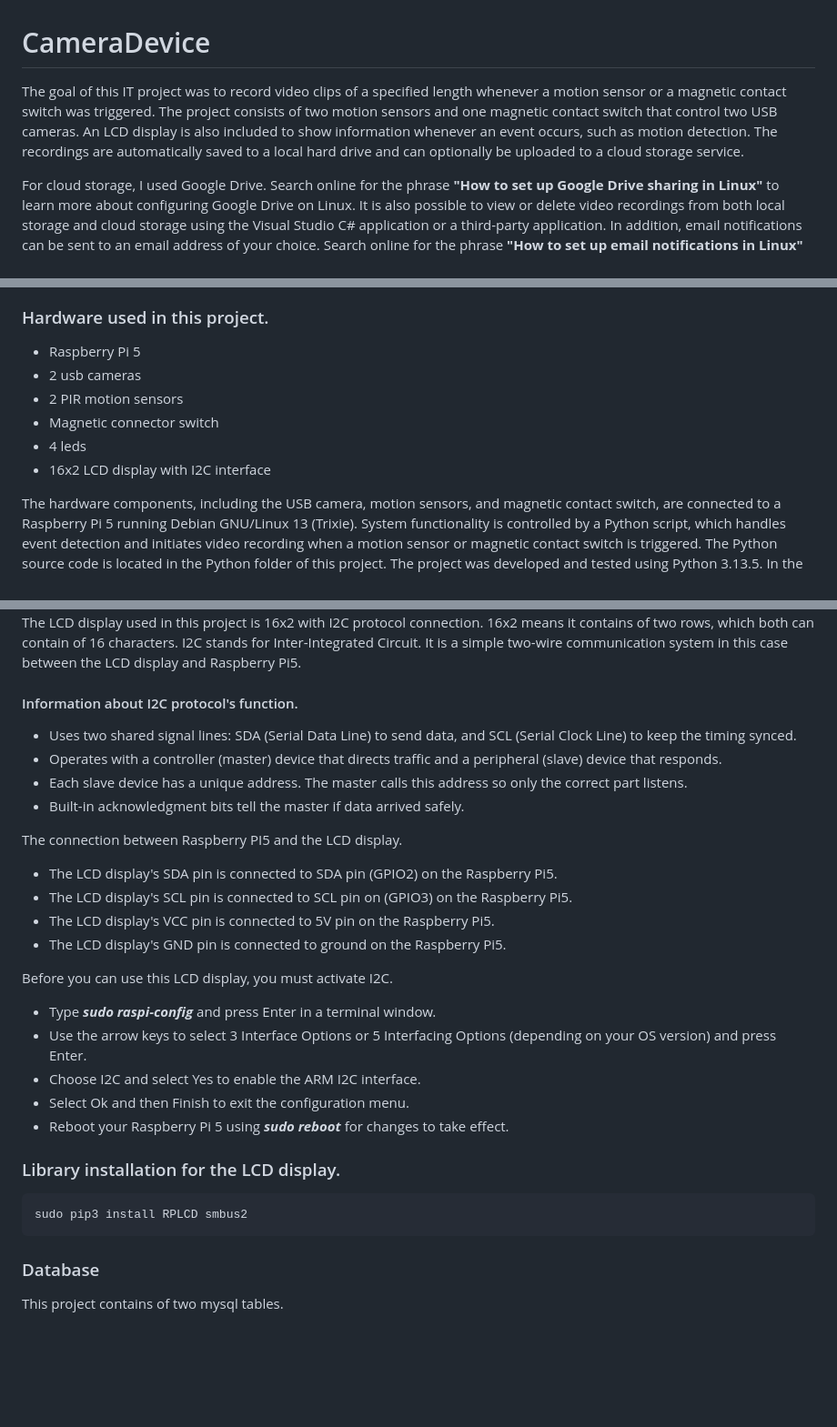
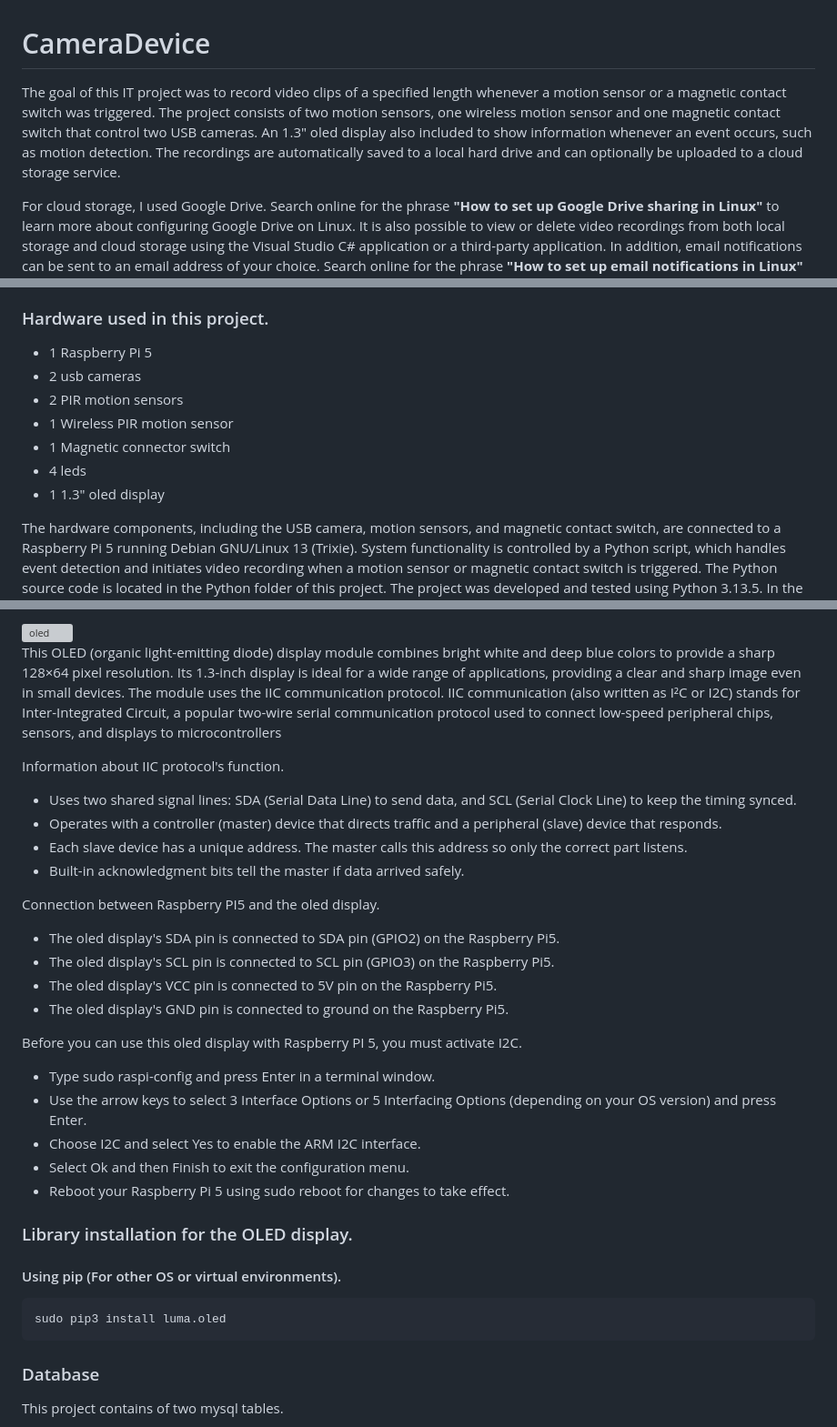
Before and after one commit to EK76/CameraSystem, a Markdown page: README.md, 3 parts joined by grey strips. Shown at 91% size. Rendered like a GitHub page; blank space fills up the shorter version; grey boxes are pictures that could not be loaded.

Commit message:
Revise README with hardware and display updates
Updated project details in README.md to reflect changes in hardware components and display type. Added information about the wireless PIR motion sensor and OLED display.

````diff
--- a/README.md
+++ b/README.md
@@ -1,7 +1,7 @@
 # CameraDevice
 
-The goal of this IT project was to record video clips of a specified length whenever a motion sensor or a magnetic contact switch was triggered. The project consists of two motion sensors and one magnetic contact switch that control two USB cameras.
-An LCD display is also included to show information whenever an event occurs, such as motion detection. The recordings are automatically saved to a local hard drive and can optionally be uploaded to a cloud storage service.
+The goal of this IT project was to record video clips of a specified length whenever a motion sensor or a magnetic contact switch was triggered. The project consists of two motion sensors, one wireless motion sensor and one magnetic contact switch that control two USB cameras.
+An 1.3" oled display also included to show information whenever an event occurs, such as motion detection. The recordings are automatically saved to a local hard drive and can optionally be uploaded to a cloud storage service.
 
 For cloud storage, I used Google Drive. Search online for the phrase **"How to set up Google Drive sharing in Linux"** to learn more about configuring Google Drive on Linux.
 It is also possible to view or delete video recordings from both local storage and cloud storage using the Visual Studio C# application or a third-party application.
@@ -15,12 +15,13 @@ This Visual Studio C# project uses the **MySql.Data** package from Oracle Corpor
 The package provides a .NET data provider for MySQL and enables the application to connect to, read from, and modify data stored in a MySQL database efficiently.
 
 ### Hardware used in this project.
-- Raspberry Pi 5
+- 1 Raspberry Pi 5
 - 2 usb cameras
 - 2 PIR motion sensors
-- Magnetic connector switch
+- 1 Wireless PIR motion sensor
+- 1 Magnetic connector switch
 - 4 leds
-- 16x2 LCD display with I2C interface
+- 1 1.3" oled display
 
 The hardware components, including the USB camera, motion sensors, and magnetic contact switch, are connected to a Raspberry Pi 5 running Debian GNU/Linux 13 (Trixie).
 System functionality is controlled by a Python script, which handles event detection and initiates video recording when a motion sensor or magnetic contact switch is triggered.
@@ -109,31 +114,39 @@ Leds are using the same the library as motion sensor and magnetic connector swit
 
-The LCD display used in this project is 16x2 with I2C protocol connection. 16x2 means it contains of two rows, which both can contain of 16 characters.
-I2C stands for Inter-Integrated Circuit. It is a simple two-wire communication system in this case between the LCD display and Raspberry Pi5.
+<img width="263" height="285" alt="oled" src="https://github.com/user-attachments/assets/8c84f64e-cf72-41dd-84b8-30bb26221663" />
 
- #### Information about I2C protocol's function.
+This OLED (organic light-emitting diode) display module combines bright white and deep blue colors to provide a sharp 128×64 pixel resolution.
+Its 1.3-inch display is ideal for a wide range of applications, providing a clear and sharp image even in small devices.
+The module uses the IIC communication protocol. IIC communication (also written as I²C or I2C) stands for Inter-Integrated Circuit,
+a popular two-wire serial communication protocol used to connect low-speed peripheral chips, sensors, and displays to microcontrollers
+
+Information about IIC protocol's function.
 - Uses two shared signal lines: SDA (Serial Data Line) to send data, and SCL (Serial Clock Line) to keep the timing synced.
 - Operates with a controller (master) device that directs traffic and a peripheral (slave) device that responds.
 - Each slave device has a unique address. The master calls this address so only the correct part listens.
 - Built-in acknowledgment bits tell the master if data arrived safely.
 
-The connection between Raspberry PI5 and the LCD display.
-- The LCD display's SDA pin is connected to SDA pin (GPIO2) on the Raspberry Pi5.
-- The LCD display's SCL pin is connected to SCL pin on (GPIO3) on the Raspberry Pi5.
-- The LCD display's VCC pin is connected to 5V pin on the Raspberry Pi5.
-- The LCD display's GND pin is connected to ground on the Raspberry Pi5.
+Connection between Raspberry PI5 and the oled display.
 
-Before you can use this LCD display, you must activate I2C.
-- Type ***sudo raspi-config*** and press Enter in a terminal window.
+- The oled display's SDA pin is connected to SDA pin (GPIO2) on the Raspberry Pi5.
+- The oled display's SCL pin is connected to SCL pin (GPIO3) on the Raspberry Pi5.
+- The oled display's VCC pin is connected to 5V pin on the Raspberry Pi5.
+- The oled display's GND pin is connected to ground on the Raspberry Pi5.
+
+Before you can use this oled display with Raspberry PI 5, you must activate I2C.
+
+- Type sudo raspi-config and press Enter in a terminal window.
 - Use the arrow keys to select 3 Interface Options or 5 Interfacing Options (depending on your OS version) and press Enter.
 - Choose I2C and select Yes to enable the ARM I2C interface.
 - Select Ok and then Finish to exit the configuration menu.
-- Reboot your Raspberry Pi 5 using ***sudo reboot*** for changes to take effect.
+- Reboot your Raspberry Pi 5 using sudo reboot for changes to take effect.
 
-### Library installation for the LCD display.
+### Library installation for the OLED display.
 
+#### Using pip (For other OS or virtual environments).
 ```
-sudo pip3 install RPLCD smbus2
+sudo pip3 install luma.oled
 ```
+
 ### Database
 
 This project contains of two mysql tables.
````
Also changed, not shown: other parts of README.md (+7 -3 lines).
